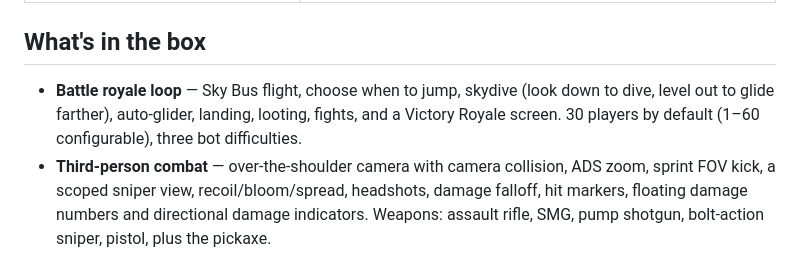
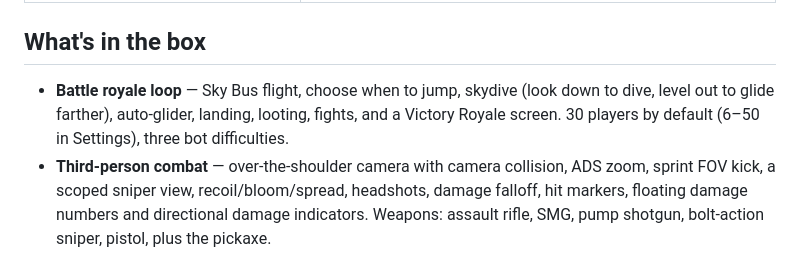
Before and after one commit to TheWoovee/FortNightTest-Sonnet, a Markdown page: README.md, the part around the change. Drawn GitHub-style.

Commit message:
README: correct the configurable player count
Co-Authored-By: Claude <noreply@anthropic.com>
Claude-Session: https://claude.ai/code/session_01S6B1EEFYtV7MJmD91xpkAD

```diff
--- a/README.md
+++ b/README.md
@@ -44,7 +44,7 @@ Needs a desktop browser with WebGL2 (recent Chrome, Edge, Firefox or Safari), a
 
 ## What's in the box
 
-* **Battle royale loop** — Sky Bus flight, choose when to jump, skydive (look down to dive, level out to glide farther), auto-glider, landing, looting, fights, and a Victory Royale screen. 30 players by default (1–60 configurable), three bot difficulties.
+* **Battle royale loop** — Sky Bus flight, choose when to jump, skydive (look down to dive, level out to glide farther), auto-glider, landing, looting, fights, and a Victory Royale screen. 30 players by default (6–50 in Settings), three bot difficulties.
 * **Third-person combat** — over-the-shoulder camera with camera collision, ADS zoom, sprint FOV kick, a scoped sniper view, recoil/bloom/spread, headshots, damage falloff, hit markers, floating damage numbers and directional damage indicators. Weapons: assault rifle, SMG, pump shotgun, bolt-action sniper, pistol, plus the pickaxe.
 * **Loot & inventory** — Common → Legendary rarities with Fortnite-style colour-coded beams, chests, ammo boxes, bandages, med kits, mini/big shield potions and chug jugs. A 6-slot hotbar (item icons are rendered live from the 3D models), Tab inventory with drop buttons, ammo reserves by type and materials.
 * **Health & shields** — shield absorbs damage first; healing items are hold-to-use and cancel when interrupted.
```
